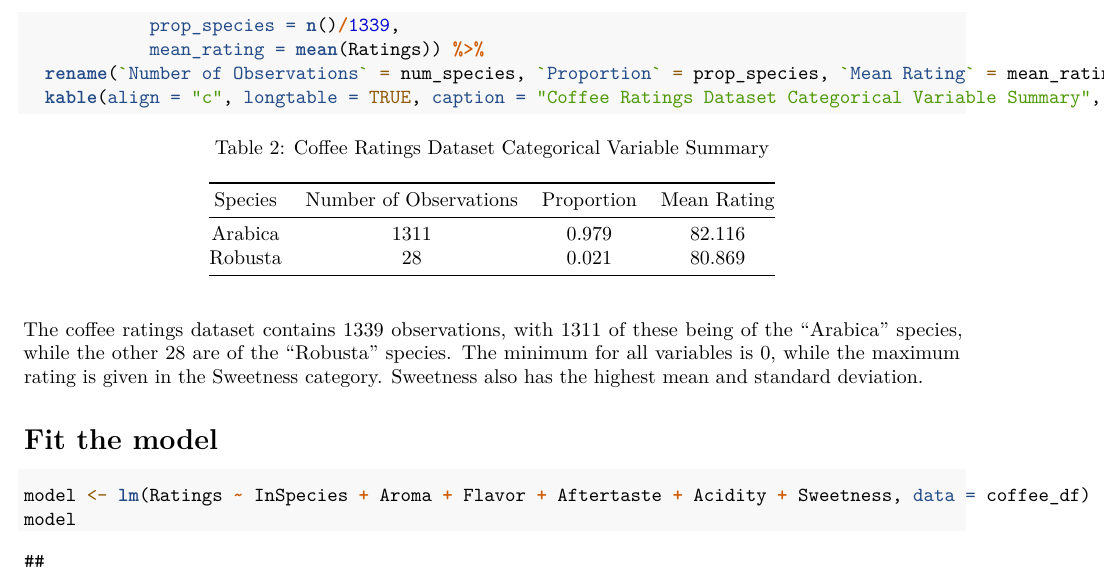
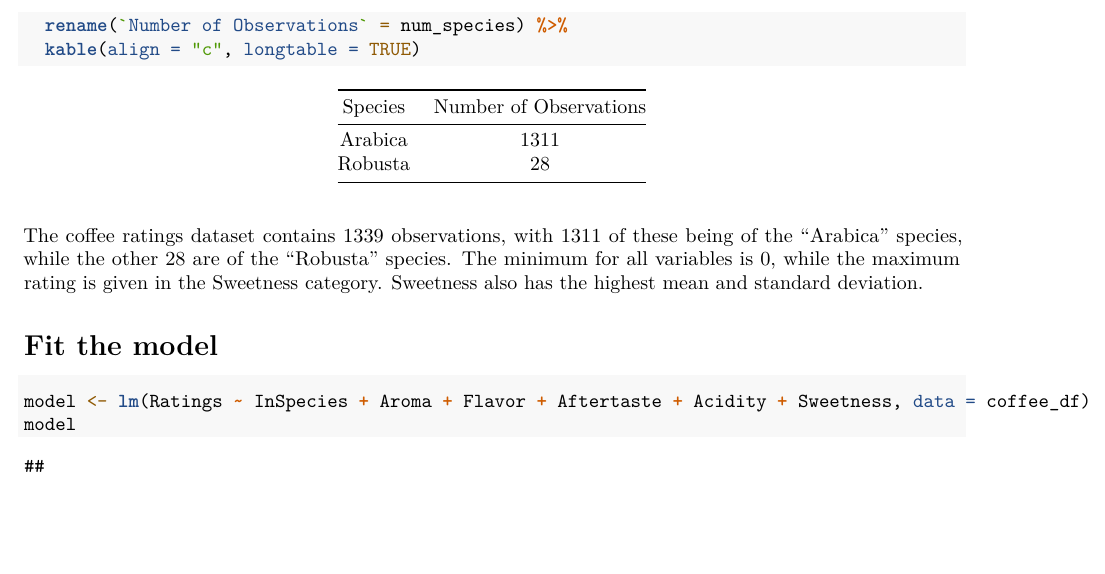
Before and after one commit to Bilin22/STA302, an R Markdown document (Coffee.rmd): part of page 3 of 7, cut at the place of the change, the shorter picture padded with empty space. Rendered offline with R 4.5, knitr and Pandoc, then LaTeX, with nearby package versions.

````diff
--- a/Coffee.rmd
+++ b/Coffee.rmd
@@ -70,4 +68,0 @@
-            prop_species = n()/1339,
-            mean_rating = mean(Ratings)) %>%
-  rename(`Number of Observations` = num_species, `Proportion` = prop_species, `Mean Rating` = mean_rating) %>%
-  kable(align = "c", longtable = TRUE, caption = "Coffee Ratings Dataset Categorical Variable Summary", digits = 3)
@@ -74,3 +70,5 @@
+  rename(`Number of Observations` = num_species) %>%
+  kable(align = "c", longtable = TRUE)
 ```
 
 The coffee ratings dataset contains 1339 observations, with 1311 of these being of the "Arabica" species, while the other 28 are of the "Robusta" species. The minimum for all variables is 0, while the maximum rating is given in the Sweetness category. Sweetness also has the highest mean and standard deviation.
````
Also changed, not shown: Coffee.rmd (2 more changed lines).
